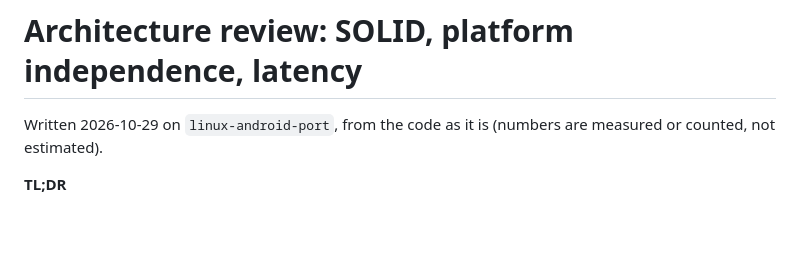
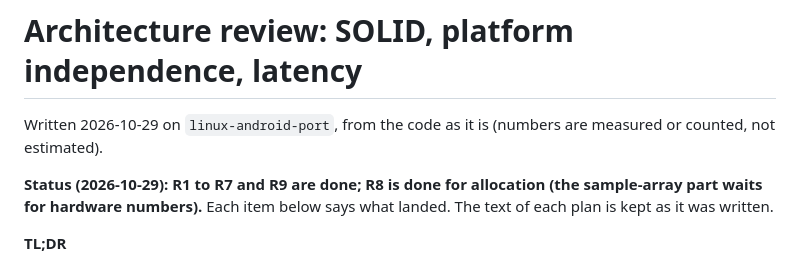
Before and after one commit to rajatmo/inkpdf, a Markdown page: docs/REFACTOR.md, the part around the change. Rendered like a GitHub page; blank space fills up the shorter version.

Commit message:
docs: refactor status

```diff
--- a/docs/REFACTOR.md
+++ b/docs/REFACTOR.md
@@ -1,6 +1,8 @@
 # Architecture review: SOLID, platform independence, latency
 
 Written 2026-10-29 on `linux-android-port`, from the code as it is (numbers are measured or counted, not estimated).
+
+**Status (2026-10-29): R1 to R7 and R9 are done; R8 is done for allocation (the sample-array part waits for hardware numbers).** Each item below says what landed. The text of each plan is kept as it was written.
 
 **TL;DR**
 
```
Also changed, not shown: apps/inkpdf/ARCHITECTURE.md (+1 -1 lines).
